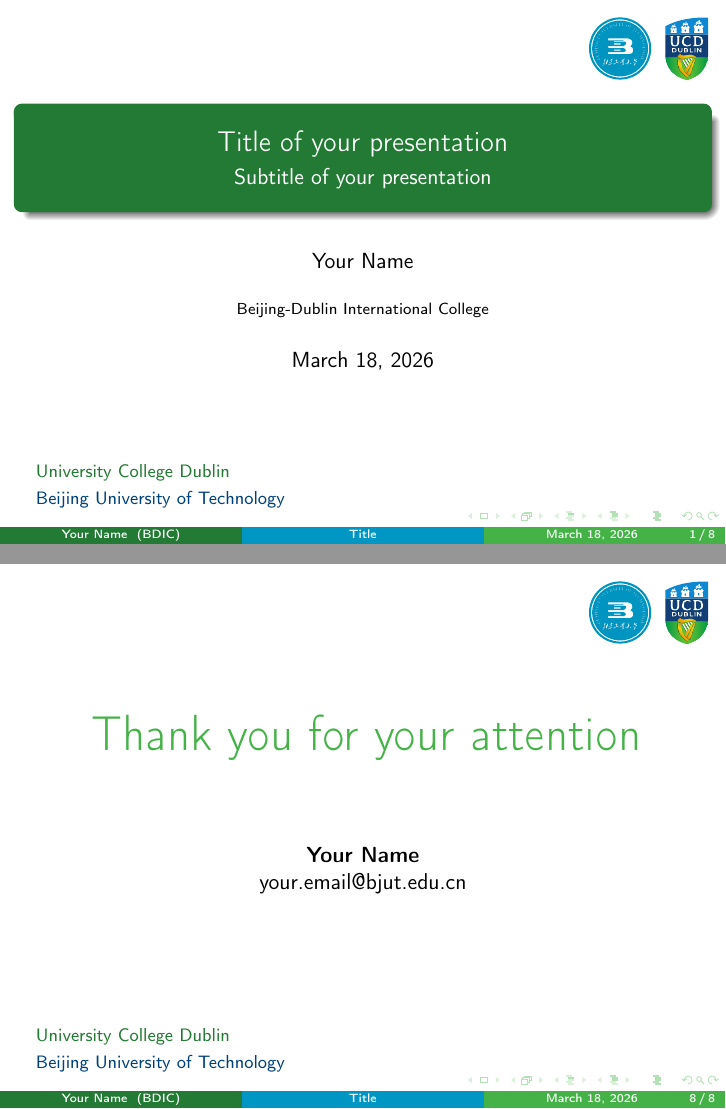
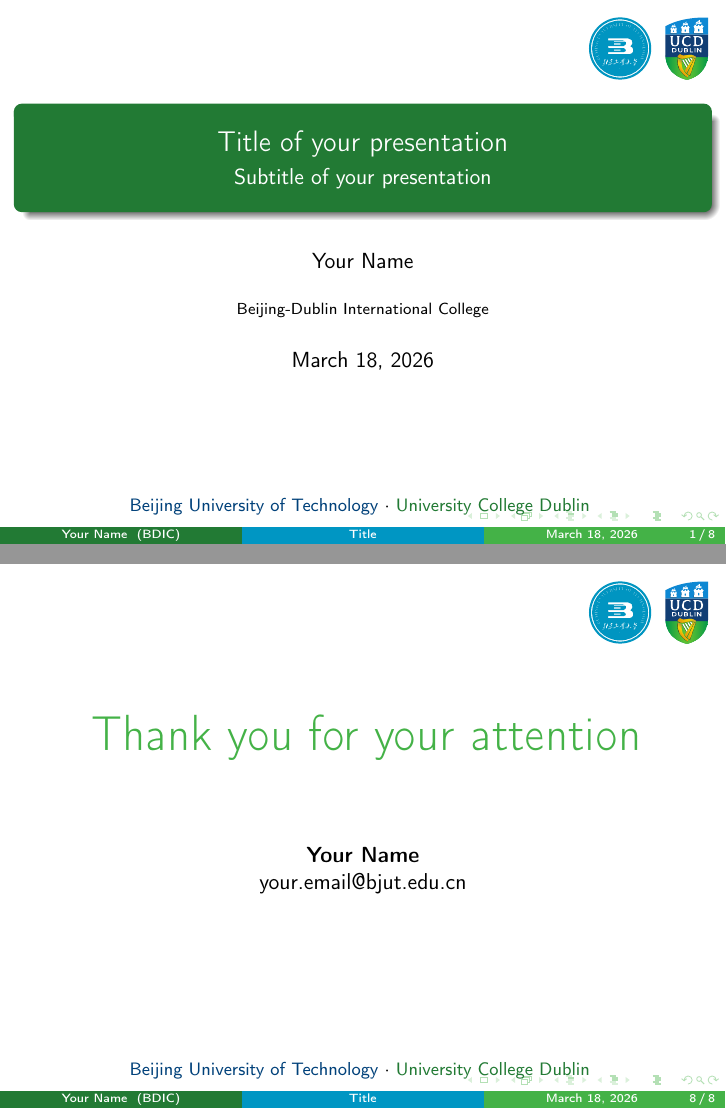
Before and after one commit to YunhanGa0/BDIC_Beamer, LaTeX slides (main.tex): pages 1 and 8 of 8, joined at a grey line. Compiled offline with pdfLaTeX.

Commit message:
修改底部学校名称

```diff
--- a/main.tex
+++ b/main.tex
@@ -55,11 +55,12 @@
         \node[anchor=north east, xshift=-0.3cm, yshift=-0.3cm, inner sep=0pt] at (current page.north east) {
             \BDICLogos{1.1cm}
         };
-        \node[anchor=south west, xshift=0.5cm, yshift=0.5cm] at (current page.south west) {
-            \begin{minipage}{0.72\paperwidth}
-                \textcolor{BDICGreenDark}{\footnotesize University College Dublin}\\
-                \textcolor{BDICBlueDark}{\footnotesize Beijing University of Technology}
-            \end{minipage}
+        \node[anchor=south, yshift=0.38cm] at (current page.south) {
+            {\footnotesize
+                \textcolor{BDICBlueDark}{Beijing University of Technology}
+                \textcolor{Black}{$\cdot$}
+                \textcolor{BDICGreenDark}{University College Dublin}
+            }
         };
     \end{tikzpicture}
 }
```
Also changed, not shown: main.pdf.
